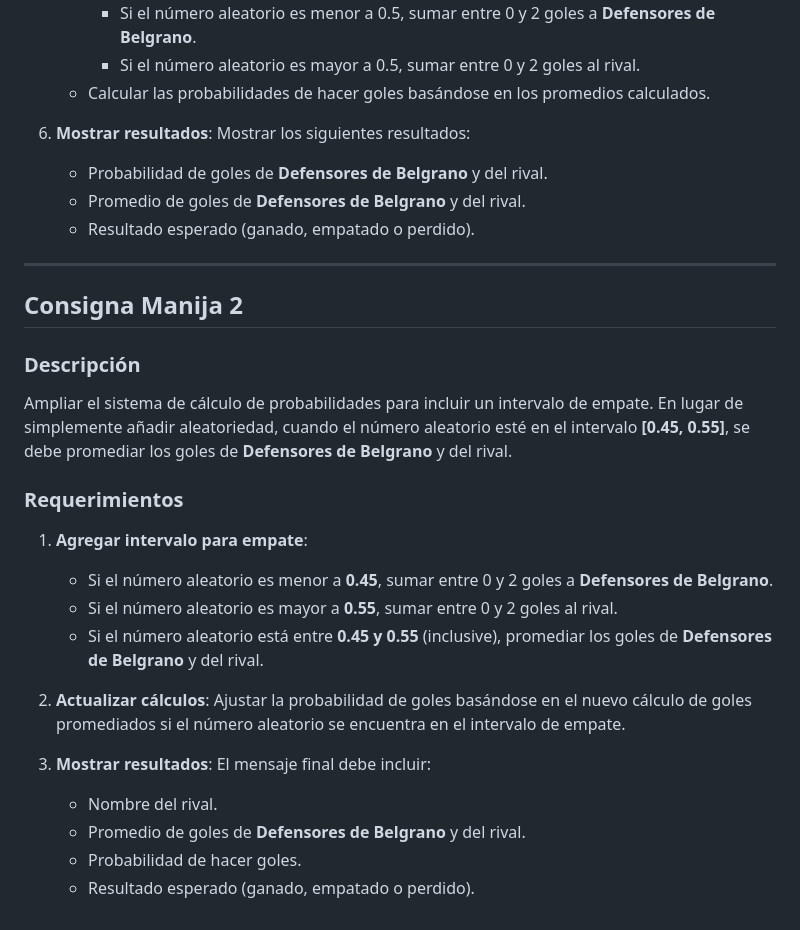
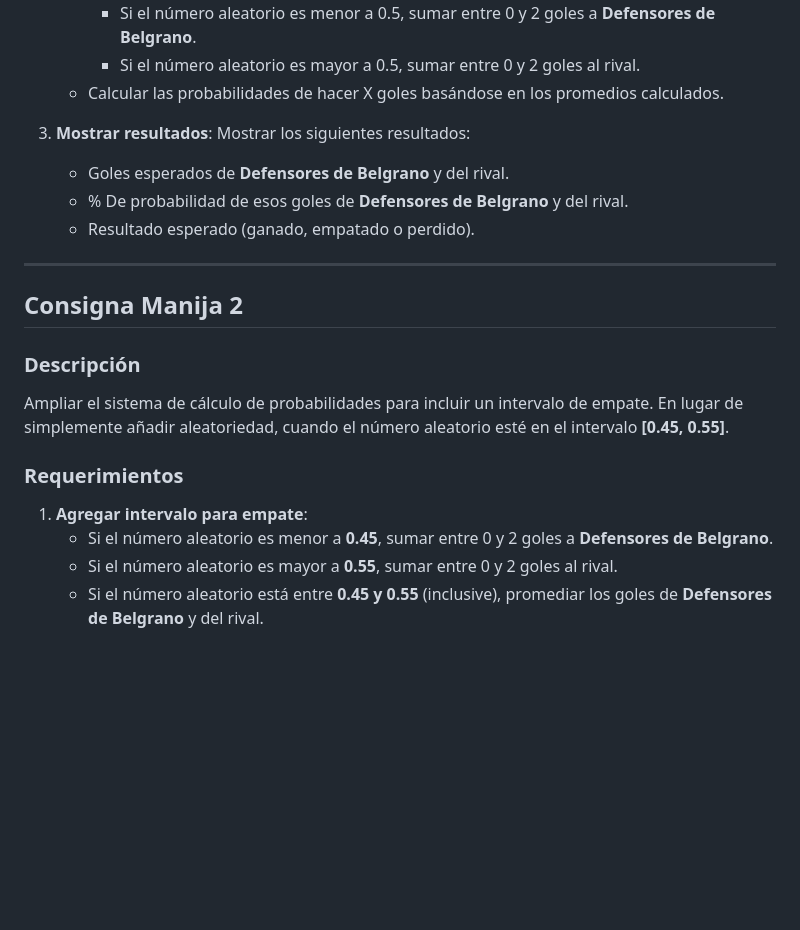
Before and after one commit to TIC-Ort-Proyects/CondicionalesPartidoDF, a Markdown page: readme.md, the part around the change printed below. GitHub-like rendering; blank space fills up the shorter version.

```diff
--- a/readme.md
+++ b/readme.md
@@ -64,10 +54,10 @@ Ampliar el sistema para que calcule la probabilidad de que **Defensores de Belgr
       - Si el número aleatorio es menor a 0.5, sumar entre 0 y 2 goles a **Defensores de Belgrano**.
       - Si el número aleatorio es mayor a 0.5, sumar entre 0 y 2 goles al rival.
-    - Calcular las probabilidades de hacer goles basándose en los promedios calculados.
+    - Calcular las probabilidades de hacer X goles basándose en los promedios calculados.
 
 6. **Mostrar resultados**: Mostrar los siguientes resultados:
-    - Probabilidad de goles de **Defensores de Belgrano** y del rival.
-    - Promedio de goles de **Defensores de Belgrano** y del rival.
+    - Goles esperados de **Defensores de Belgrano** y del rival.
+    - % De probabilidad de esos goles de **Defensores de Belgrano** y del rival.
     - Resultado esperado (ganado, empatado o perdido).
 
 ---
@@ -76,7 +66,7 @@ Ampliar el sistema para que calcule la probabilidad de que **Defensores de Belgr
 
 ### Descripción
 
-Ampliar el sistema de cálculo de probabilidades para incluir un intervalo de empate. En lugar de simplemente añadir aleatoriedad, cuando el número aleatorio esté en el intervalo **[0.45, 0.55]**, se debe promediar los goles de **Defensores de Belgrano** y del rival.
+Ampliar el sistema de cálculo de probabilidades para incluir un intervalo de empate. En lugar de simplemente añadir aleatoriedad, cuando el número aleatorio esté en el intervalo **[0.45, 0.55]**.
 
 ### Requerimientos
 
@@ -84,11 +74,3 @@ Ampliar el sistema de cálculo de probabilidades para incluir un intervalo de em
     - Si el número aleatorio es menor a **0.45**, sumar entre 0 y 2 goles a **Defensores de Belgrano**.
     - Si el número aleatorio es mayor a **0.55**, sumar entre 0 y 2 goles al rival.
     - Si el número aleatorio está entre **0.45 y 0.55** (inclusive), promediar los goles de **Defensores de Belgrano** y del rival.
-
-2. **Actualizar cálculos**: Ajustar la probabilidad de goles basándose en el nuevo cálculo de goles promediados si el número aleatorio se encuentra en el intervalo de empate.
-
-3. **Mostrar resultados**: El mensaje final debe incluir:
-    - Nombre del rival.
-    - Promedio de goles de **Defensores de Belgrano** y del rival.
-    - Probabilidad de hacer goles.
-    - Resultado esperado (ganado, empatado o perdido).
```
Also changed, not shown: other parts of readme.md (+22 -32 lines).
